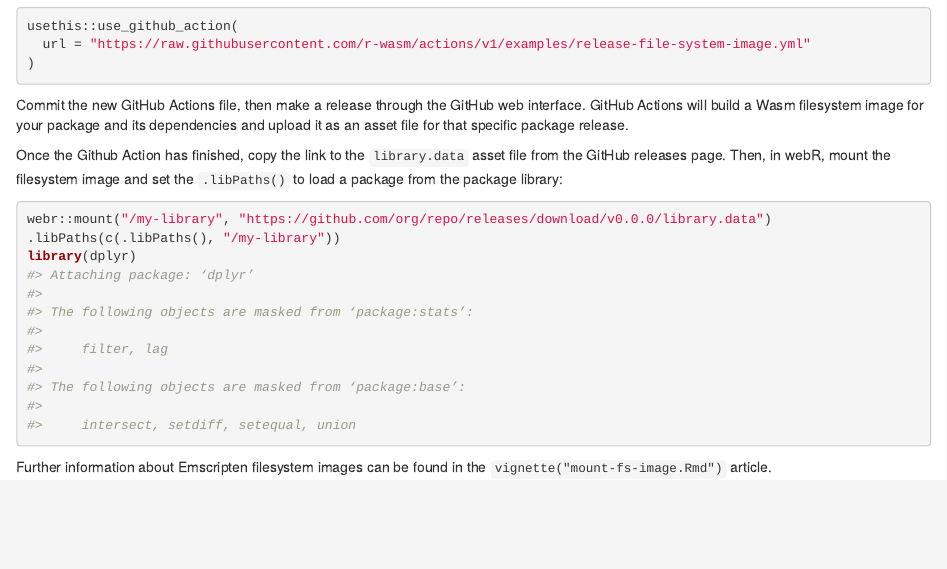
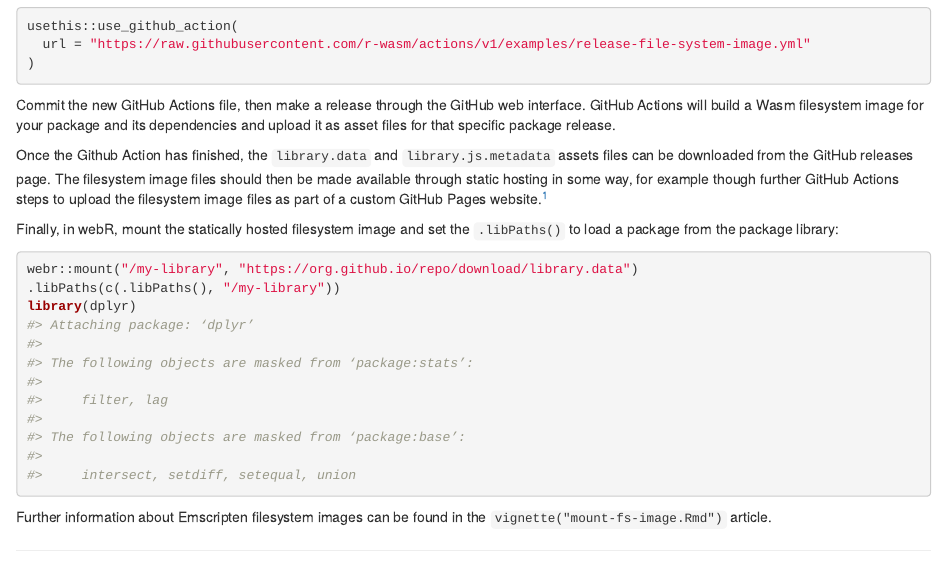
Before and after one commit to r-wasm/rwasm, an R Markdown document (vignettes/github-actions.Rmd): the page in a window 1100 px wide, from 1440 px down. Rendered offline with R 4.5, knitr and Pandoc, with nearby package versions.

Commit message:
Add further documentation about GHA and CORS

````diff
--- a/vignettes/github-actions.Rmd
+++ b/vignettes/github-actions.Rmd
@@ -87,12 +87,14 @@ usethis::use_github_action(
 )
 ```
 
-Commit the new GitHub Actions file, then make a release through the GitHub web interface. GitHub Actions will build a Wasm filesystem image for your package and its dependencies and upload it as an asset file for that specific package release.
+Commit the new GitHub Actions file, then make a release through the GitHub web interface. GitHub Actions will build a Wasm filesystem image for your package and its dependencies and upload it as asset files for that specific package release.
 
-Once the Github Action has finished, copy the link to the `library.data` asset file from the GitHub releases page. Then, in webR, mount the filesystem image and set the `.libPaths()` to load a package from the package library:
+Once the Github Action has finished, the `library.data` and `library.js.metadata` assets files can be downloaded from the GitHub releases page. The filesystem image files should then be made available through static hosting in some way, for example though further GitHub Actions steps to upload the filesystem image files as part of a custom GitHub Pages website.^[In principle, it is possible to directly mount the filesystem image from the release asset URL using `webr::mount()`. However, in web browsers this will likely be blocked due to the [CORS](https://developer.mozilla.org/en-US/docs/Web/HTTP/CORS) mechanism.]
+
+Finally, in webR, mount the statically hosted filesystem image and set the `.libPaths()` to load a package from the package library:
 
 ```{r eval=FALSE}
-webr::mount("/my-library", "https://github.com/org/repo/releases/download/v0.0.0/library.data")
+webr::mount("/my-library", "https://org.github.io/repo/download/library.data")
 .libPaths(c(.libPaths(), "/my-library"))
 library(dplyr)
 #> Attaching package: ‘dplyr’
````
